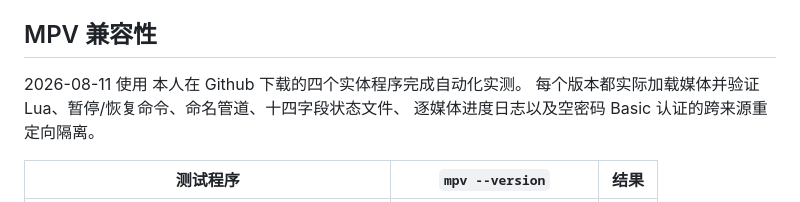
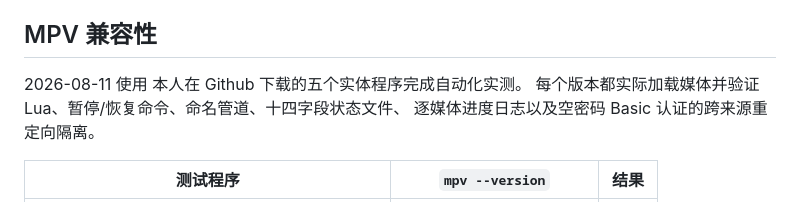
Before and after one commit to Yufuxk/StreamPath-OpenList-MPV-Linker, a Markdown page: README.md, the part around the change. Drawn GitHub-style.

Commit message:
字符修正

```diff
--- a/README.md
+++ b/README.md
@@ -47,7 +47,7 @@ STRM、匹配外挂字幕、启动 MPV 等外部播放器，并将播放进度
 ## MPV 兼容性
 
 2026-08-11 使用
-本人在 Github 下载的四个实体程序完成自动化实测。
+本人在 Github 下载的五个实体程序完成自动化实测。
 每个版本都实际加载媒体并验证 Lua、暂停/恢复命令、命名管道、十四字段状态文件、
 逐媒体进度日志以及空密码 Basic 认证的跨来源重定向隔离。
 
```
